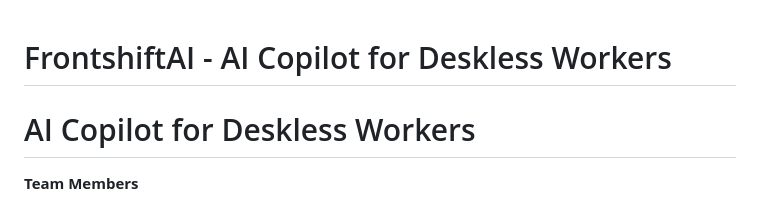
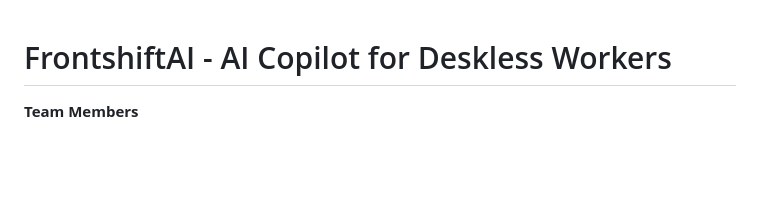
Before and after one commit to MLOpsGroup9/FrontShiftAI, a Markdown page: README.md, the part around the change. Drawn GitHub-style; blank space fills up the shorter version.

Commit message:
Simplify README by removing duplicate title
Removed redundant title from README.

```diff
--- a/README.md
+++ b/README.md
@@ -1,7 +1,5 @@
 # FrontshiftAI - AI Copilot for Deskless Workers
 
-
-# AI Copilot for Deskless Workers
 
 **Team Members**
 - Harshitkumar Brahmbhatt
```
